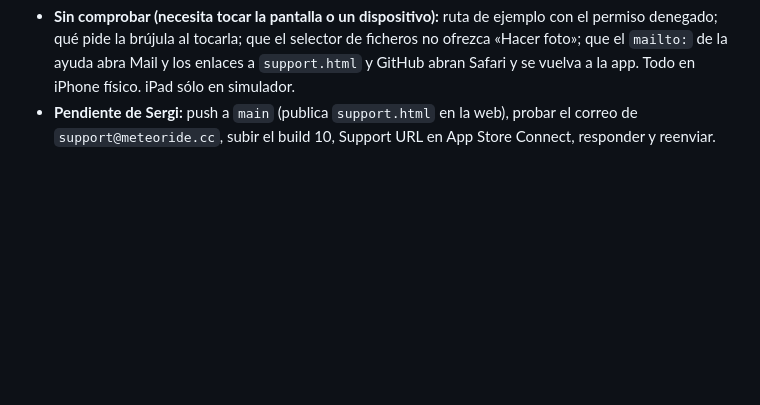
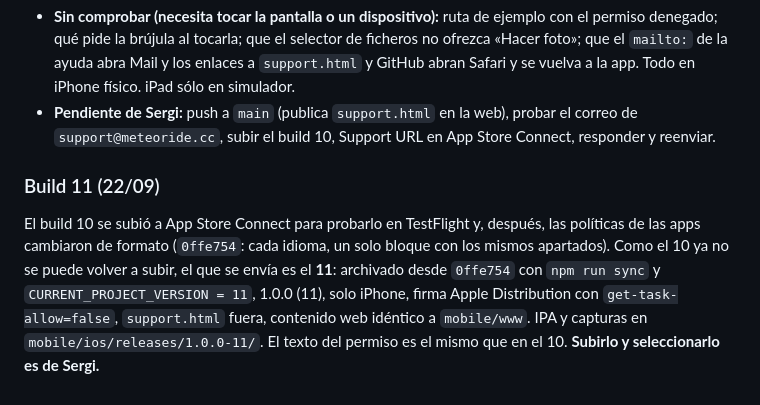
Before and after one commit to lockevod/MeteoRide, a Markdown page: docs/HANDOFF.md, the part around the change. Rendered like a GitHub page; blank space fills up the shorter version.

Commit message:
Pasa la respuesta a App Review al build 11, que sustituye al 10 ya subido

```diff
--- a/docs/HANDOFF.md
+++ b/docs/HANDOFF.md
@@ -1943,3 +1943,13 @@ ruta» (`ensureTrackVisible`), no pide la ubicación.
 - **Pendiente de Sergi:** push a `main` (publica `support.html` en la web), probar el correo
   de `support@meteoride.cc`, subir el build 10, Support URL en App Store Connect, responder y
   reenviar.
+
+### Build 11 (22/09)
+
+El build 10 se subió a App Store Connect para probarlo en TestFlight y, después, las políticas
+de las apps cambiaron de formato (`0ffe754`: cada idioma, un solo bloque con los mismos
+apartados). Como el 10 ya no se puede volver a subir, el que se envía es el **11**: archivado
+desde `0ffe754` con `npm run sync` y `CURRENT_PROJECT_VERSION = 11`, 1.0.0 (11), solo iPhone,
+firma Apple Distribution con `get-task-allow=false`, `support.html` fuera, contenido web idéntico
+a `mobile/www`. IPA y capturas en `mobile/ios/releases/1.0.0-11/`. El texto del permiso es el
+mismo que en el 10. **Subirlo y seleccionarlo es de Sergi.**
```
Also changed, not shown: docs/APP-REVIEW-REPLY.md (+7 -6 lines).
